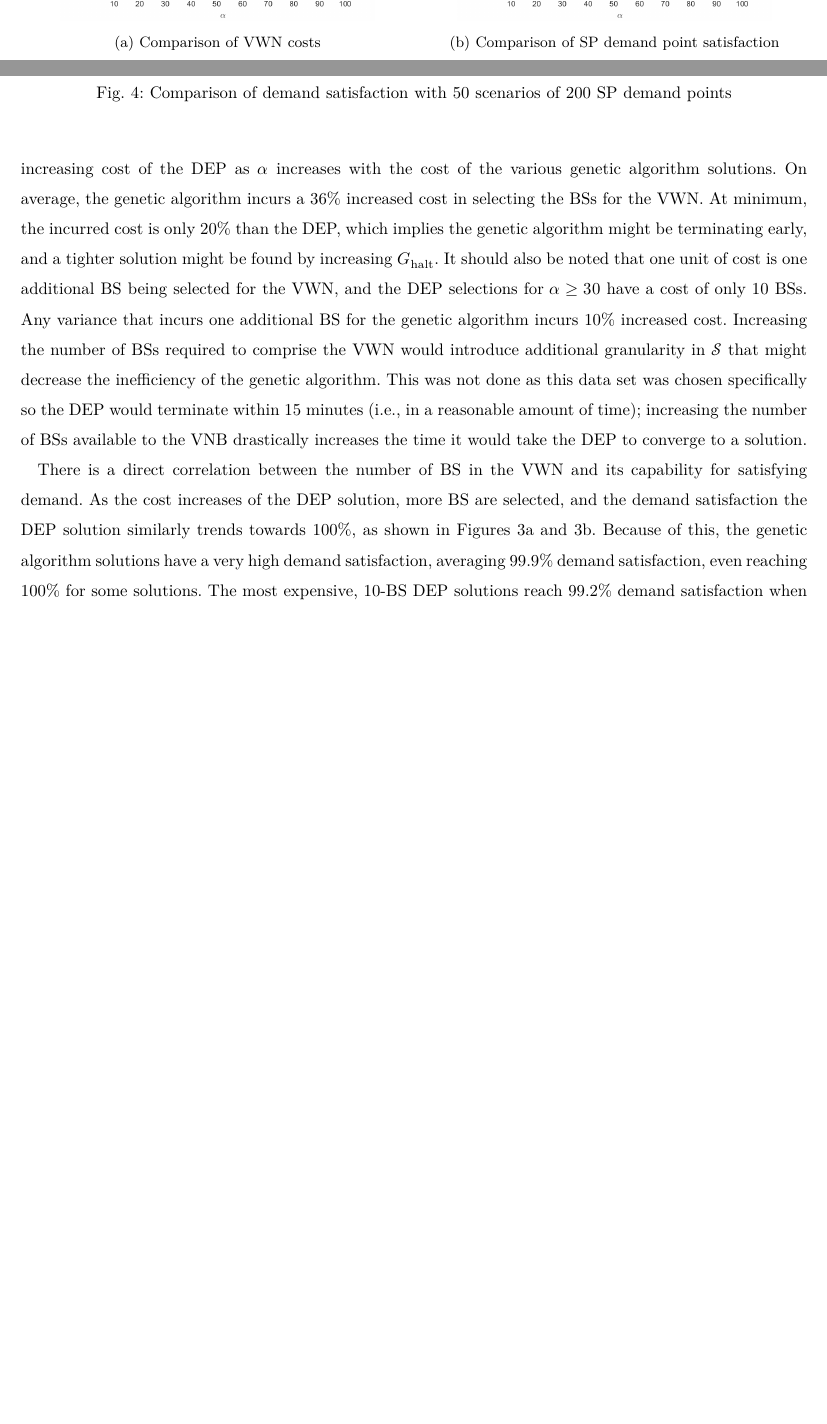
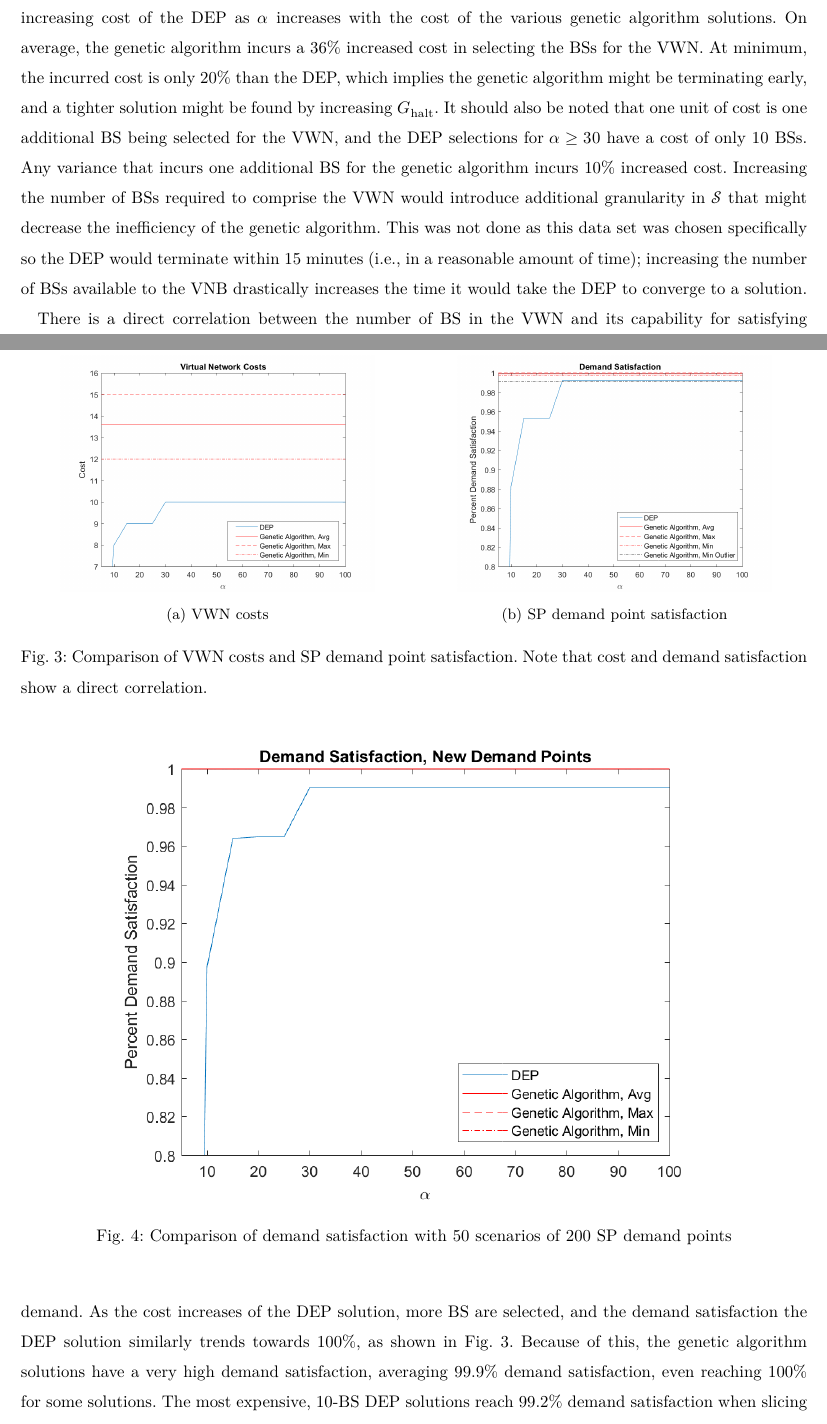
Before and after one commit to KoryTeague/VorMod_ConfPaper, a LaTeX paper (GenAlg_VWN-KTeag.tex): two parts of pages 9 and 10 of 11, joined at a grey line, cut so that both start at the same text, the shorter picture padded with empty space. Compiled offline with XeLaTeX.

Commit message:
Corrections to Section IV Figure and Ending

```diff
--- a/GenAlg_VWN-KTeag.tex
+++ b/GenAlg_VWN-KTeag.tex
@@ -964,21 +964,22 @@ In Fig. \ref{fig:CPUTime} is a comparison of the time to run.  (\ref{fig:CPUTime
 \begin{subfigure}{.5\textwidth}
 	\centering
 	\includegraphics[width=.8\linewidth]{Figures/ComparisonCost}
-	\caption{Comparison of VWN costs}
+	\caption{VWN costs}
 	\label{fig:VWNCompCost}
 \end{subfigure}
 \begin{subfigure}{.5\textwidth}
 	\centering
 	\includegraphics[width=.8\linewidth]{Figures/ComparisonSatisfaction}
-	\caption{Comparison of SP demand point satisfaction}%.  Outliers are ignored for the genetic algorithm minimum, maximum, and average, with the minimum outlying genetic algorithm VWN plotted in black.}
+	\caption{SP demand point satisfaction}%.  Outliers are ignored for the genetic algorithm minimum, maximum, and average, with the minimum outlying genetic algorithm VWN plotted in black.}
 	\label{fig:VWNCompSatis}
 \end{subfigure}
-\label{VWNComp}
+\caption{Comparison of VWN costs and SP demand point satisfaction.  Note that cost and demand satisfaction show a direct correlation.}
+\label{fig:VWNComp}
 \end{figure}
 
 The trade off for the genetic algorithm's improved run time is that the solution provided is less optimal than the DEP, as indicated by an increased cost for the VNB to build the VWN.  Fig. \ref{fig:VWNCompCost} compares the increasing cost of the DEP as $\alpha$ increases with the cost of the various genetic algorithm solutions.  On average, the genetic algorithm incurs a 36\% increased cost in selecting the BSs for the VWN.  At minimum, the incurred cost is only 20\% than the DEP, which implies the genetic algorithm might be terminating early, and a tighter solution might be found by increasing $G_\text{halt}$.  It should also be noted that one unit of cost is one additional BS being selected for the VWN, and the DEP selections for $\alpha \geq 30$ have a cost of only 10 BSs.  Any variance that incurs one additional BS for the genetic algorithm incurs 10\% increased cost.  Increasing the number of BSs required to comprise the VWN would introduce additional granularity in $\mathcal{S}$ that might decrease the inefficiency of the genetic algorithm.  This was not done as this data set was chosen specifically so the DEP would terminate within 15 minutes (i.e., in a reasonable amount of time); increasing the number of BSs available to the VNB drastically increases the time it would take the DEP to converge to a solution.%  \textcolor{blue}{\textit{Would it be worthwhile to run and provide figures of a couple additional simulations here with more BSs to demonstrate this about the DEP?}}
 
-There is a direct correlation between the number of BS in the VWN and its capability for satisfying demand.  As the cost increases of the DEP solution, more BS are selected, and the demand satisfaction the DEP solution similarly trends towards 100\%, as shown in Figures \ref{fig:VWNCompCost} and \ref{fig:VWNCompSatis}.  Because of this, the genetic algorithm solutions have a very high demand satisfaction, averaging 99.9\% demand satisfaction, even reaching 100\% for some solutions.  The most expensive, 10-BS DEP solutions reach 99.2\% demand satisfaction when slicing the same set of resources that determined the DEP BS selection.
+There is a direct correlation between the number of BS in the VWN and its capability for satisfying demand.  As the cost increases of the DEP solution, more BS are selected, and the demand satisfaction the DEP solution similarly trends towards 100\%, as shown in Fig. \ref{fig:VWNComp}.  Because of this, the genetic algorithm solutions have a very high demand satisfaction, averaging 99.9\% demand satisfaction, even reaching 100\% for some solutions.  The most expensive, 10-BS DEP solutions reach 99.2\% demand satisfaction when slicing the same set of resources that determined the DEP BS selection.
 
 \begin{figure}
 	\centering
```
Also changed, not shown: GenAlg_VWN-KTeag.pdf, 4 other files.
